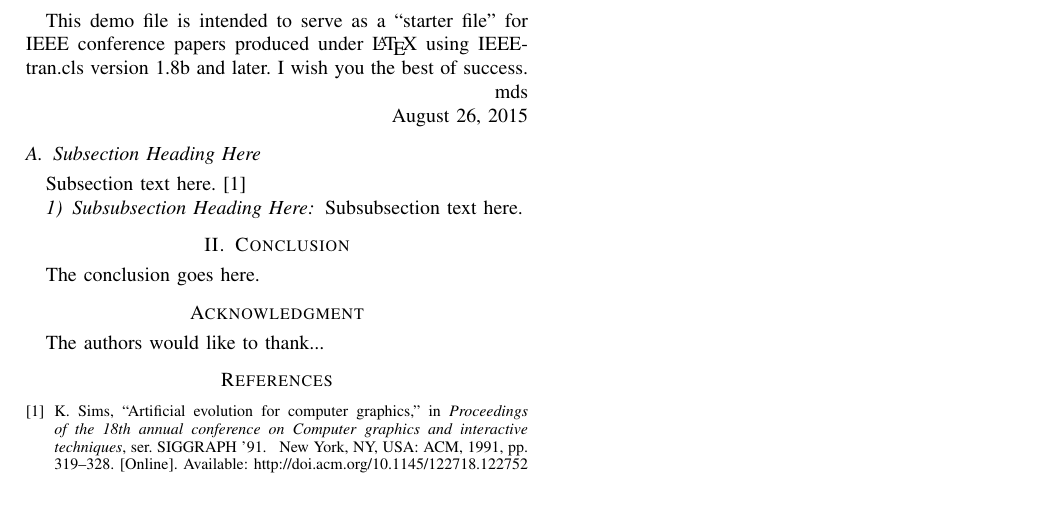
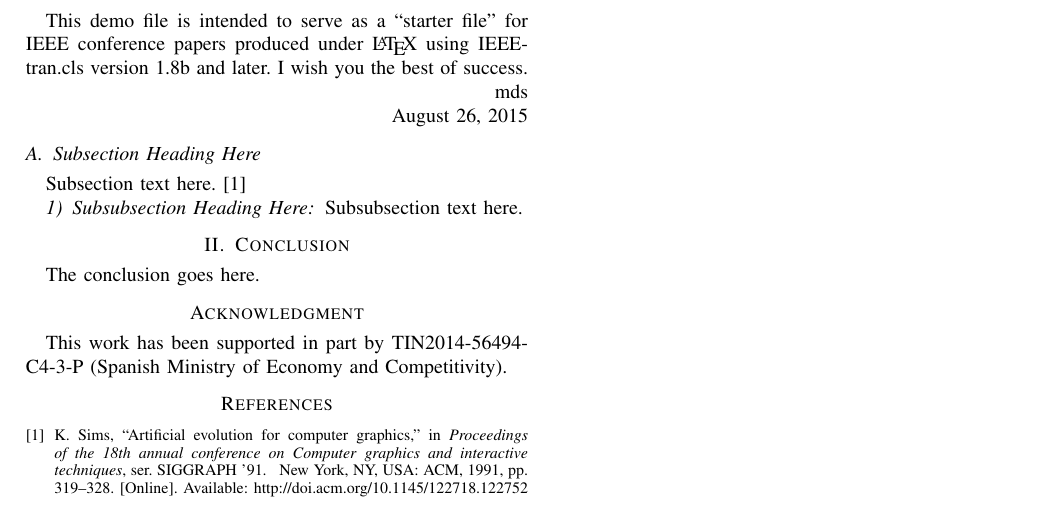
Before and after one commit to mariosky/2017-Human-Centered-IEC, a LaTeX paper (2017-CEC-EvoDraw-Engagedment-Based-Evolution/paper.tex): part of the page, cut so that both start at the same text. Compiled offline with pdfLaTeX; a missing font is replaced by an installed copy or a similar font; a LaTeX package or settings file that is missing is left out.

Commit message:
Adds grant support. That's going to be needed, right?

```diff
--- a/2017-CEC-EvoDraw-Engagedment-Based-Evolution/paper.tex
+++ b/2017-CEC-EvoDraw-Engagedment-Based-Evolution/paper.tex
@@ -531,8 +531,8 @@ The conclusion goes here.
 % use section* for acknowledgment
 \section*{Acknowledgment}
 
-
-The authors would like to thank...
+This work has been supported in part by TIN2014-56494-C4-3-P (Spanish
+Ministry of Economy and Competitivity).
 
 
 
```
